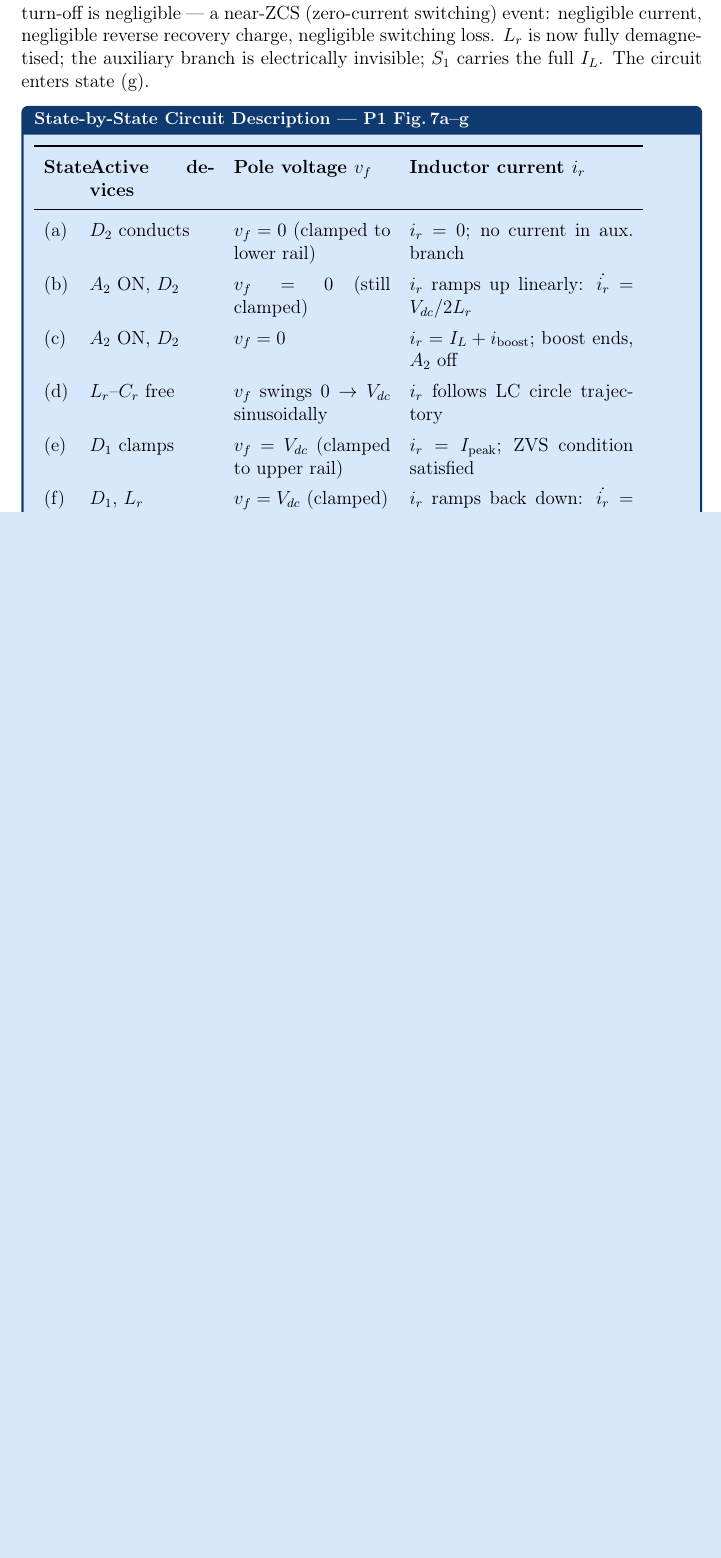
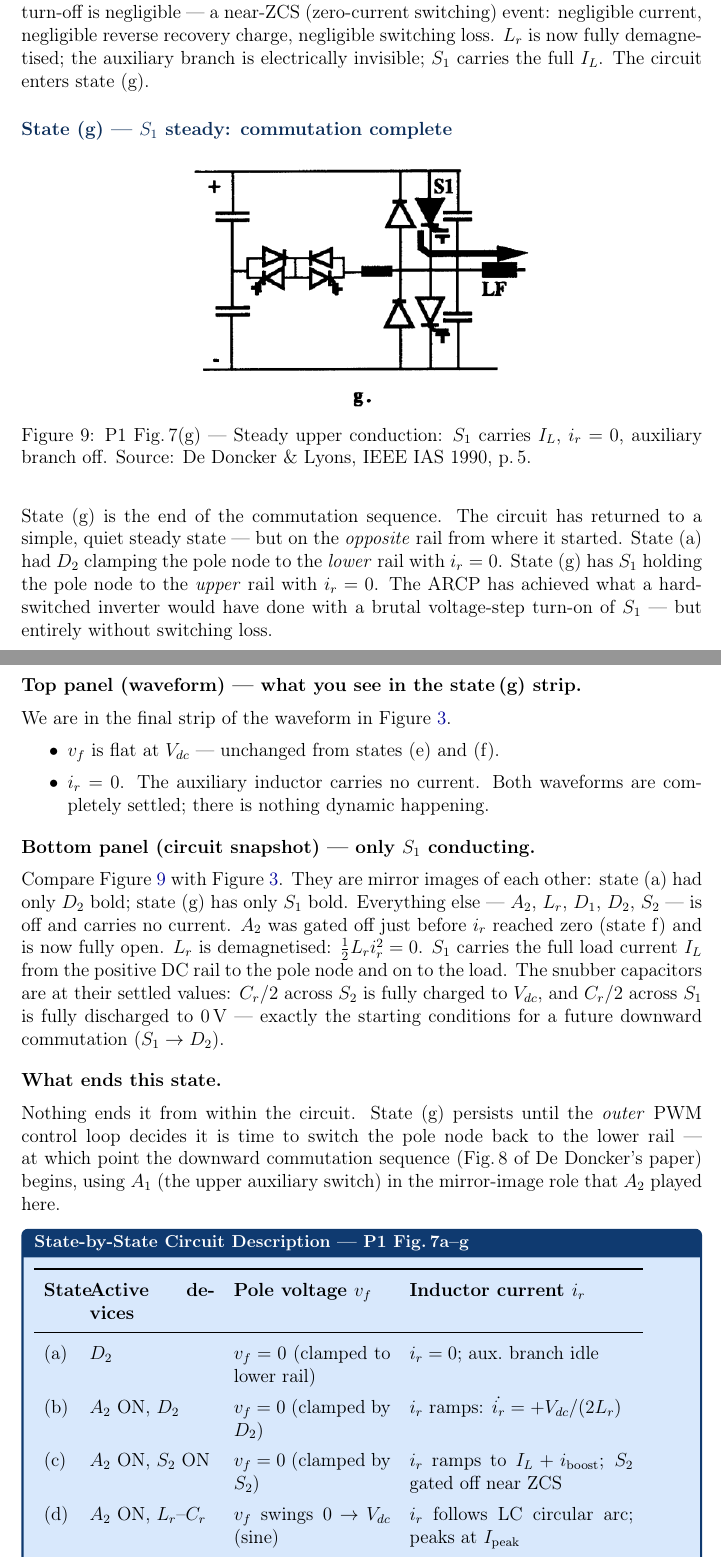
Before and after one commit to mouliT/ARPC_learning, a LaTeX document (ARCP_reference_document.tex): part of page 22 of 24 before the commit and two parts of pages 22 and 23 of 25 after it, the two joined at a grey line, cut so that both start at the same text, the shorter picture padded with empty space. Compiled offline with pdfLaTeX.

Commit message:
Add state(g) explanation; fix circuitbox table rows (c)-(f)
State(g): steady upper conduction — S1 carries IL, ir=0, A2 off.
Mirrors state(a) on the upper rail. Includes comparison with state(a),
snubber cap settled values, and note that next event is the downward
commutation using A1.

Circuitbox table corrected:
- (c): A2+S2 both on (not A2+D2); S2 gated off near ZCS at end
- (d): A2 stays gated on during the LC swing (was missing)
- (e): A2 on + D1 + S1(ZVS); ends when ir=IL and D1 turns off
- (f): A2 on + S1 on (not D1+Lr); S1 carries deficit (IL-ir)

Co-Authored-By: Claude Sonnet 4.6 <noreply@anthropic.com>

```diff
--- a/ARCP_reference_document.tex
+++ b/ARCP_reference_document.tex
@@ -1364,19 +1364,78 @@ $\Lr$ is now fully demagnetised; the auxiliary branch is electrically
 invisible; $S_1$ carries the full $\IL$.
 The circuit enters state~(g).
 
+% ── State (g) explanation ─────────────────────────────────────────────────────
+\subsection*{State (g) — $S_1$ steady: commutation complete}
+
+\figentry{fig:P1Fig7g}{P1_Fig7g_state7_S1_steady}
+    {P1 Fig.\,7(g) --- Steady upper conduction: $S_1$ carries $\IL$,
+     $\ir = 0$, auxiliary branch off.
+     Source: De~Doncker \& Lyons, IEEE IAS 1990, p.\,5.}{0.50}
+
+State~(g) is the end of the commutation sequence.
+The circuit has returned to a simple, quiet steady state --- but on the
+\emph{opposite} rail from where it started.
+State~(a) had $D_2$ clamping the pole node to the \emph{lower} rail
+with $\ir = 0$.
+State~(g) has $S_1$ holding the pole node to the \emph{upper} rail
+with $\ir = 0$.
+The ARCP has achieved what a hard-switched inverter would have done
+with a brutal voltage-step turn-on of $S_1$ --- but entirely without
+switching loss.
+
+\medskip
+\textbf{Top panel (waveform) — what you see in the state\,(g) strip.}
+
+We are in the final strip of the waveform in \figref{fig:P1Fig7a}.
+\begin{itemize}
+    \item $\vf$ is flat at $\Vdc$ --- unchanged from states (e) and (f).
+    \item $\ir = 0$.
+          The auxiliary inductor carries no current.
+          Both waveforms are completely settled; there is nothing dynamic
+          happening.
+\end{itemize}
+
+\medskip
+\textbf{Bottom panel (circuit snapshot) --- only $S_1$ conducting.}
+
+Compare \figref{fig:P1Fig7g} with \figref{fig:P1Fig7a}.
+They are mirror images of each other: state~(a) had only $D_2$ bold;
+state~(g) has only $S_1$ bold.
+Everything else --- $A_2$, $\Lr$, $D_1$, $D_2$, $S_2$ --- is off and
+carries no current.
+$A_2$ was gated off just before $\ir$ reached zero (state~f) and is now
+fully open.
+$\Lr$ is demagnetised: $\tfrac{1}{2}\Lr\ir^2 = 0$.
+$S_1$ carries the full load current $\IL$ from the positive DC rail to
+the pole node and on to the load.
+The snubber capacitors are at their settled values:
+$\Cr/2$ across $S_2$ is fully charged to $\Vdc$, and $\Cr/2$ across
+$S_1$ is fully discharged to $0\,\text{V}$ --- exactly the starting
+conditions for a future downward commutation ($S_1 \to D_2$).
+
+\medskip
+\textbf{What ends this state.}
+
+Nothing ends it from within the circuit.
+State~(g) persists until the \emph{outer} PWM control loop decides
+it is time to switch the pole node back to the lower rail --- at which
+point the downward commutation sequence (Fig.\,8 of De~Doncker's paper)
+begins, using $A_1$ (the upper auxiliary switch) in the mirror-image
+role that $A_2$ played here.
+
 \begin{circuitbox}[State-by-State Circuit Description — P1 Fig.\,7a–g]
 \renewcommand{\arraystretch}{1.35}
 \begin{tabular}{p{0.6cm} p{2.8cm} p{3.5cm} p{5.0cm}}
 \toprule
 \textbf{State} & \textbf{Active devices} & \textbf{Pole voltage $\vf$} & \textbf{Inductor current $\ir$} \\
 \midrule
-(a) & $D_2$ conducts        & $\vf = 0$ (clamped to lower rail)  & $\ir = 0$; no current in aux.\ branch \\
-(b) & $A_2$ ON, $D_2$       & $\vf = 0$ (still clamped)          & $\ir$ ramps up linearly: $\dot{\ir} = \Vdc/2\Lr$ \\
-(c) & $A_2$ ON, $D_2$       & $\vf = 0$                          & $\ir = \IL + i_\text{boost}$; boost ends, $A_2$ off \\
-(d) & $\Lr$--$\Cr$ free     & $\vf$ swings $0 \to \Vdc$ sinusoidally & $\ir$ follows LC circle trajectory \\
-(e) & $D_1$ clamps          & $\vf = \Vdc$ (clamped to upper rail) & $\ir = I_\text{peak}$; ZVS condition satisfied \\
-(f) & $D_1$, $\Lr$          & $\vf = \Vdc$ (clamped)             & $\ir$ ramps back down: $\dot{\ir} = -\Vdc/2\Lr$ \\
-(g) & $S_1$ ON              & $\vf = \Vdc$ (steady)              & $\ir = 0$; aux.\ branch fully off \\
+(a) & $D_2$                        & $\vf = 0$ (clamped to lower rail)    & $\ir = 0$; aux.\ branch idle \\
+(b) & $A_2$ ON, $D_2$             & $\vf = 0$ (clamped by $D_2$)         & $\ir$ ramps: $\dot{\ir} = +\Vdc/(2\Lr)$ \\
+(c) & $A_2$ ON, $S_2$ ON          & $\vf = 0$ (clamped by $S_2$)         & $\ir$ ramps to $\IL+i_\text{boost}$; $S_2$ gated off near ZCS \\
+(d) & $A_2$ ON, $\Lr$--$\Cr$      & $\vf$ swings $0\!\to\!\Vdc$ (sine)   & $\ir$ follows LC circular arc; peaks at $I_\text{peak}$ \\
+(e) & $A_2$ ON, $D_1$, $S_1$(ZVS) & $\vf = \Vdc$ (clamped by $D_1$)      & $\ir$ ramps down; $D_1$ carries $(\ir-\IL)$; ends at $\ir=\IL$ \\
+(f) & $A_2$ ON, $S_1$ ON          & $\vf = \Vdc$ (held by $S_1$)         & $\ir$ ramps: $\dot{\ir} = -\Vdc/(2\Lr)$; $S_1$ carries $(\IL-\ir)$ \\
+(g) & $S_1$ ON                    & $\vf = \Vdc$ (steady)                & $\ir = 0$; $A_2$ gated off; aux.\ branch idle \\
 \bottomrule
 \end{tabular}
 \end{circuitbox}
```
